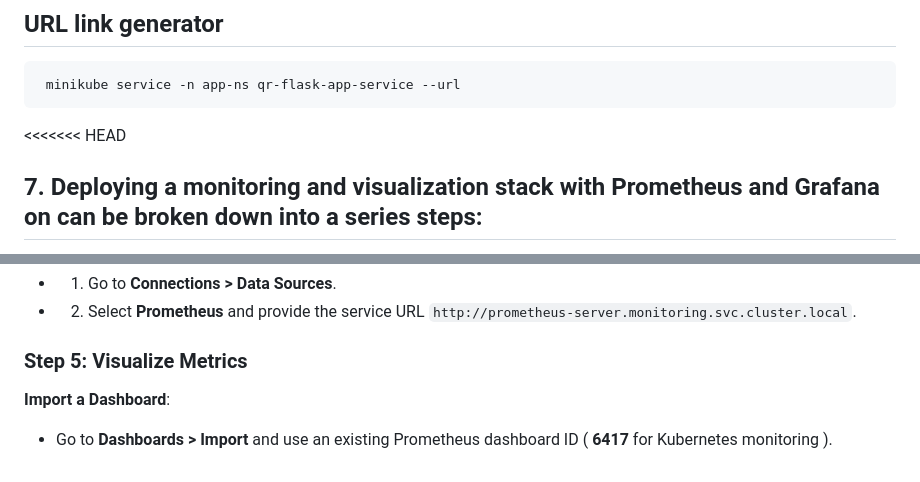
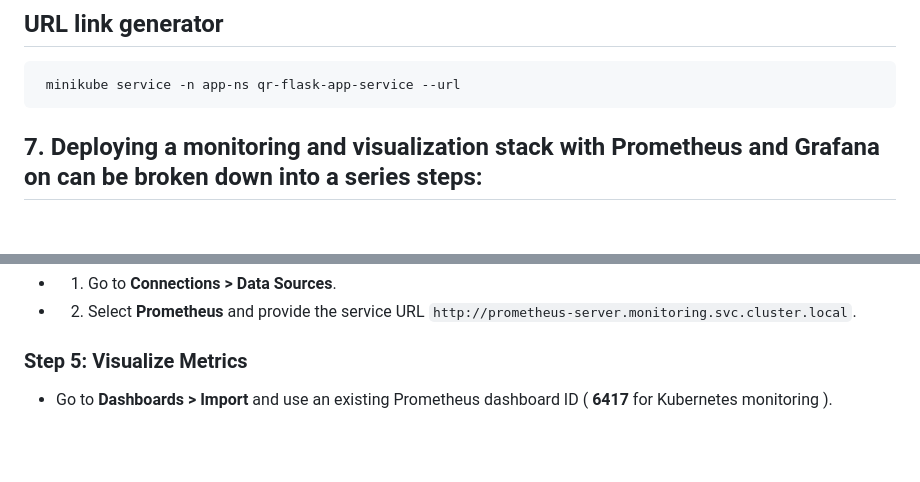
Before and after one commit to BolaWagdy/QR-flask-app, a Markdown page: README.md, 2 parts joined by grey strips. GitHub-like rendering; blank space fills up the shorter version.

````diff
--- a/README.md
+++ b/README.md
@@ -290,10 +290,6 @@ kubectl get all -n app-ns
 ```bash
  minikube service -n app-ns qr-flask-app-service --url
 ```
-<<<<<<< HEAD
-
-
-
 
 ## 7. Deploying a monitoring and visualization stack with Prometheus and Grafana on can be broken down into a series steps:
 ![img](https://www.skedler.com/blog/wp-content/uploads/2021/08/grafana-logo.png)
@@ -359,5 +355,4 @@ kubectl get all -n app-ns
    - 2. Select **Prometheus** and provide the service URL `http://prometheus-server.monitoring.svc.cluster.local`.
 
 ### Step 5: Visualize Metrics
-**Import a Dashboard**:
    - Go to **Dashboards > Import** and use an existing Prometheus dashboard ID ( **6417** for Kubernetes monitoring ).
````
